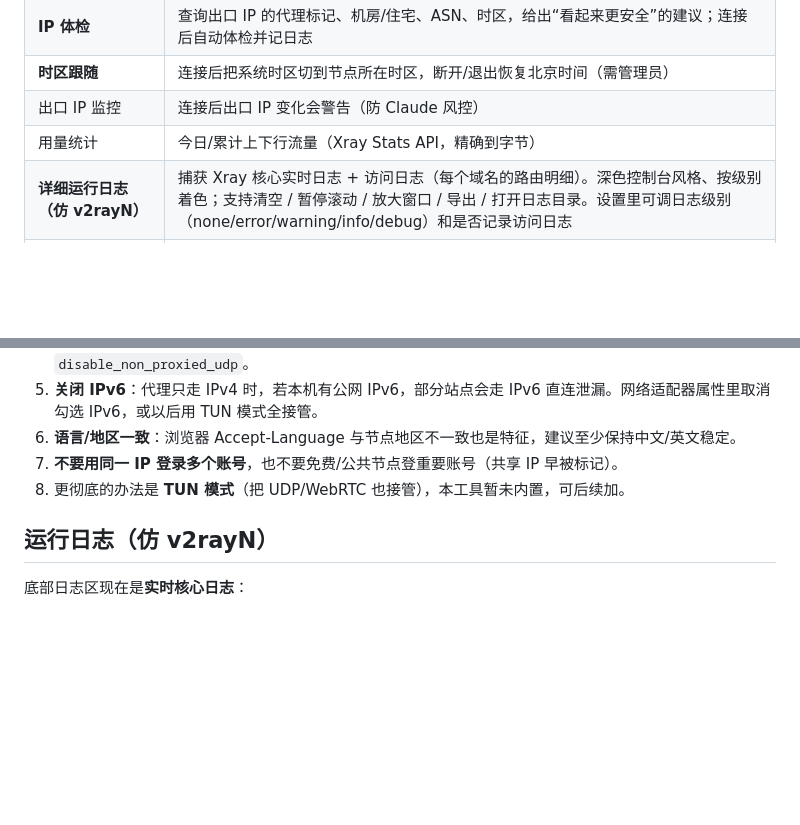
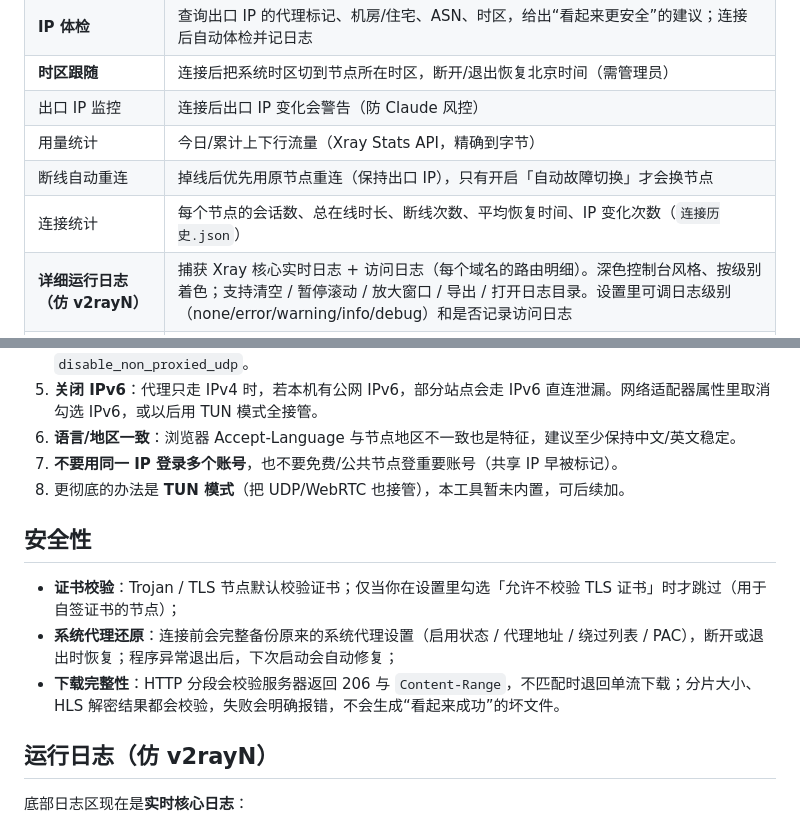
Before and after one commit to yhl4466/SteadyLink, a Markdown page: 使用说明.md, 2 parts joined by grey strips. Rendered like a GitHub page; blank space fills up the shorter version.

```diff
--- a/使用说明.md
+++ b/使用说明.md
@@ -30,6 +30,8 @@ Windows 打开低完整性脚本就会弹“无法验证发布者”。已把整
 | **时区跟随** | 连接后把系统时区切到节点所在时区，断开/退出恢复北京时间（需管理员） |
 | 出口 IP 监控 | 连接后出口 IP 变化会警告（防 Claude 风控） |
 | 用量统计 | 今日/累计上下行流量（Xray Stats API，精确到字节） |
+| 断线自动重连 | 掉线后优先用原节点重连（保持出口 IP），只有开启「自动故障切换」才会换节点 |
+| 连接统计 | 每个节点的会话数、总在线时长、断线次数、平均恢复时间、IP 变化次数（`连接历史.json`） |
 | **详细运行日志（仿 v2rayN）** | 捕获 Xray 核心实时日志 + 访问日志（每个域名的路由明细）。深色控制台风格、按级别着色；支持清空 / 暂停滚动 / 放大窗口 / 导出 / 打开日志目录。设置里可调日志级别（none/error/warning/info/debug）和是否记录访问日志 |
 | 托盘 / 开机自启 | 关窗口缩到托盘（右键菜单可退出）；开机自启默认关闭，手动勾选 |
 | 桌面快捷方式 | 设置里可一键创建带图标的桌面快捷方式 |
@@ -46,6 +48,12 @@ Windows 打开低完整性脚本就会弹“无法验证发布者”。已把整
 6. **语言/地区一致**：浏览器 Accept-Language 与节点地区不一致也是特征，建议至少保持中文/英文稳定。
 7. **不要用同一 IP 登录多个账号**，也不要免费/公共节点登重要账号（共享 IP 早被标记）。
 8. 更彻底的办法是 **TUN 模式**（把 UDP/WebRTC 也接管），本工具暂未内置，可后续加。
+
+## 安全性
+
+- **证书校验**：Trojan / TLS 节点默认校验证书；仅当你在设置里勾选「允许不校验 TLS 证书」时才跳过（用于自签证书的节点）；
+- **系统代理还原**：连接前会完整备份原来的系统代理设置（启用状态 / 代理地址 / 绕过列表 / PAC），断开或退出时恢复；程序异常退出后，下次启动会自动修复；
+- **下载完整性**：HTTP 分段会校验服务器返回 206 与 `Content-Range`，不匹配时退回单流下载；分片大小、HLS 解密结果都会校验，失败会明确报错，不会生成“看起来成功”的坏文件。
 
 ## 运行日志（仿 v2rayN）
 
```
Also changed, not shown: README.md (+13 -0 lines), docs/screenshots/stats.png (added), 3 other files.
